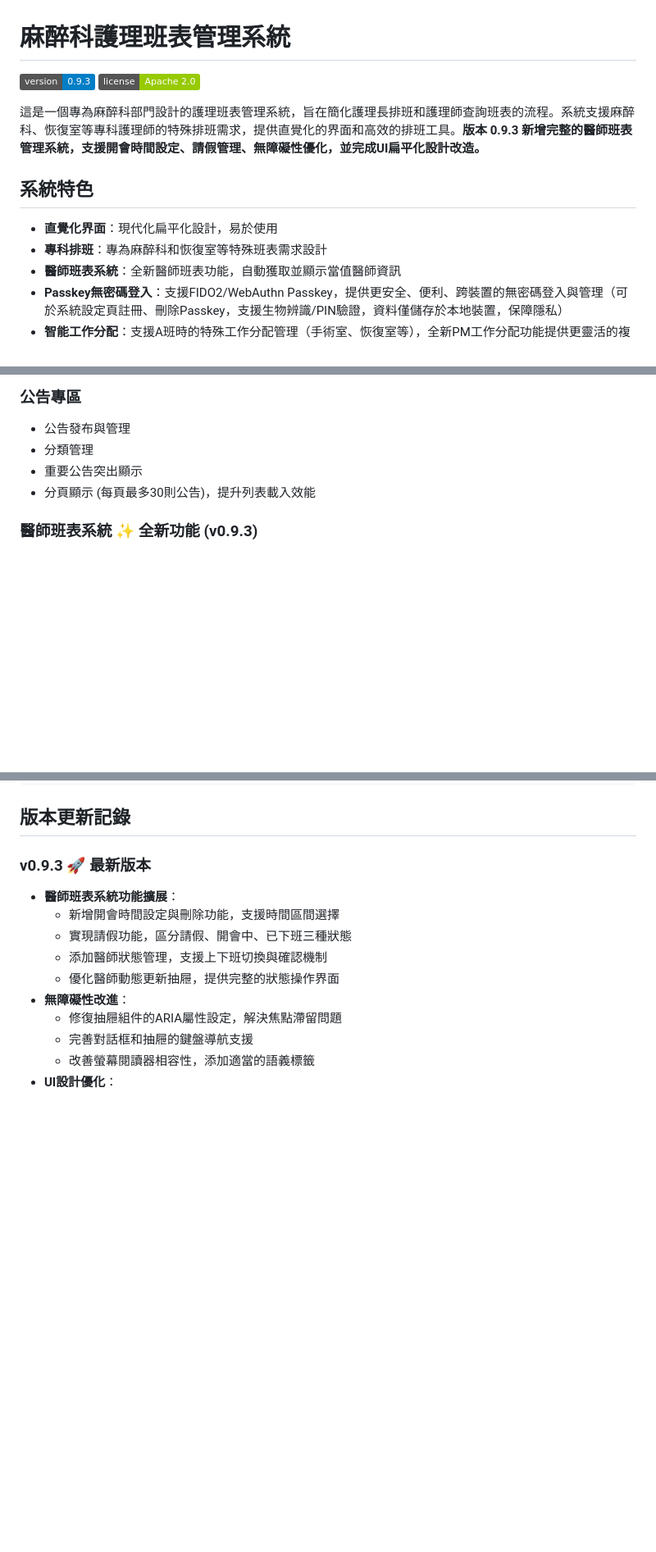
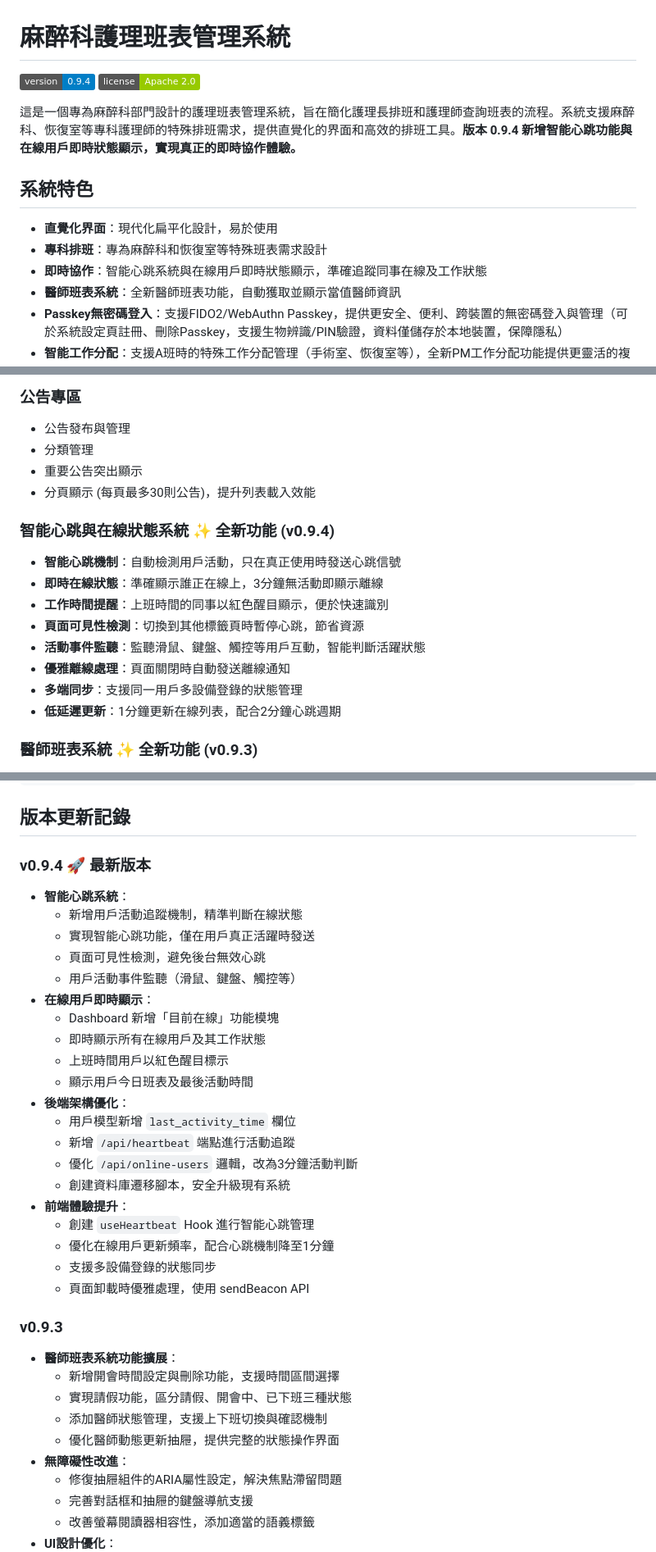
Before and after one commit to Claramane/ANES_Management, a Markdown page: README.md, 3 parts joined by grey strips. Shown: that part at 82% size. GitHub-like rendering; badges without logos; blank space fills up the shorter version.

Commit message:
docs: 更新 README.md 文檔 v0.9.4
📚 文檔更新：
- 版本號更新至 v0.9.4
- 新增智能心跳與在線狀態系統功能說明
- 詳細描述心跳機制的技術特點與優勢
- 更新專案架構圖，標註新增檔案
- 補充版本更新記錄，完整說明 v0.9.4 改進內容

✨ 新增功能說明：
- 智能心跳機制與活動追蹤
- 即時在線用戶狀態顯示
- 工作時間紅色提醒功能
- 多端同步與優雅離線處理

```diff
--- a/README.md
+++ b/README.md
@@ -1,14 +1,15 @@
 # 麻醉科護理班表管理系統
 
-![Version](https://img.shields.io/badge/version-0.9.3-blue)
+![Version](https://img.shields.io/badge/version-0.9.4-blue)
 ![License](https://img.shields.io/badge/license-Apache%202.0-green)
 
-這是一個專為麻醉科部門設計的護理班表管理系統，旨在簡化護理長排班和護理師查詢班表的流程。系統支援麻醉科、恢復室等專科護理師的特殊排班需求，提供直覺化的界面和高效的排班工具。**版本 0.9.3 新增完整的醫師班表管理系統，支援開會時間設定、請假管理、無障礙性優化，並完成UI扁平化設計改造。**
+這是一個專為麻醉科部門設計的護理班表管理系統，旨在簡化護理長排班和護理師查詢班表的流程。系統支援麻醉科、恢復室等專科護理師的特殊排班需求，提供直覺化的界面和高效的排班工具。**版本 0.9.4 新增智能心跳功能與在線用戶即時狀態顯示，實現真正的即時協作體驗。**
 
 ## 系統特色
 
 - **直覺化界面**：現代化扁平化設計，易於使用
 - **專科排班**：專為麻醉科和恢復室等特殊班表需求設計
+- **即時協作**：智能心跳系統與在線用戶即時狀態顯示，準確追蹤同事在線及工作狀態
 - **醫師班表系統**：全新醫師班表功能，自動獲取並顯示當值醫師資訊
 - **Passkey無密碼登入**：支援FIDO2/WebAuthn Passkey，提供更安全、便利、跨裝置的無密碼登入與管理（可於系統設定頁註冊、刪除Passkey，支援生物辨識/PIN驗證，資料僅儲存於本地裝置，保障隱私）
 - **智能工作分配**：支援A班時的特殊工作分配管理（手術室、恢復室等），全新PM工作分配功能提供更靈活的複選選項
@@ -67,6 +68,16 @@
 - 重要公告突出顯示
 - 分頁顯示 (每頁最多30則公告)，提升列表載入效能
 
+### 智能心跳與在線狀態系統 ✨ 全新功能 (v0.9.4)
+- **智能心跳機制**：自動檢測用戶活動，只在真正使用時發送心跳信號
+- **即時在線狀態**：準確顯示誰正在線上，3分鐘無活動即顯示離線
+- **工作時間提醒**：上班時間的同事以紅色醒目顯示，便於快速識別
+- **頁面可見性檢測**：切換到其他標籤頁時暫停心跳，節省資源
+- **活動事件監聽**：監聽滑鼠、鍵盤、觸控等用戶互動，智能判斷活躍狀態
+- **優雅離線處理**：頁面關閉時自動發送離線通知
+- **多端同步**：支援同一用戶多設備登錄的狀態管理
+- **低延遲更新**：1分鐘更新在線列表，配合2分鐘心跳週期
+
 ### 醫師班表系統 ✨ 全新功能 (v0.9.3)
 - **自動資料獲取**：從外部API自動獲取醫師班表資料
 - **即時更新機制**：定時任務每5分鐘更新當月班表，每日凌晨自動更新未來四個月班表
@@ -329,7 +343,29 @@ npm start
 
 ## 版本更新記錄
 
-### v0.9.3 🚀 最新版本
+### v0.9.4 🚀 最新版本
+- **智能心跳系統**：
+  - 新增用戶活動追蹤機制，精準判斷在線狀態
+  - 實現智能心跳功能，僅在用戶真正活躍時發送
+  - 頁面可見性檢測，避免後台無效心跳
+  - 用戶活動事件監聽（滑鼠、鍵盤、觸控等）
+- **在線用戶即時顯示**：
+  - Dashboard 新增「目前在線」功能模塊
+  - 即時顯示所有在線用戶及其工作狀態
+  - 上班時間用戶以紅色醒目標示
+  - 顯示用戶今日班表及最後活動時間
+- **後端架構優化**：
+  - 用戶模型新增 `last_activity_time` 欄位
+  - 新增 `/api/heartbeat` 端點進行活動追蹤
+  - 優化 `/api/online-users` 邏輯，改為3分鐘活動判斷
+  - 創建資料庫遷移腳本，安全升級現有系統
+- **前端體驗提升**：
+  - 創建 `useHeartbeat` Hook 進行智能心跳管理
+  - 優化在線用戶更新頻率，配合心跳機制降至1分鐘
+  - 支援多設備登錄的狀態同步
+  - 頁面卸載時優雅處理，使用 sendBeacon API
+
+### v0.9.3
 - **醫師班表系統功能擴展**：
   - 新增開會時間設定與刪除功能，支援時間區間選擇
   - 實現請假功能，區分請假、開會中、已下班三種狀態
```
Also changed, not shown: other parts of README.md (+6 -3 lines).
